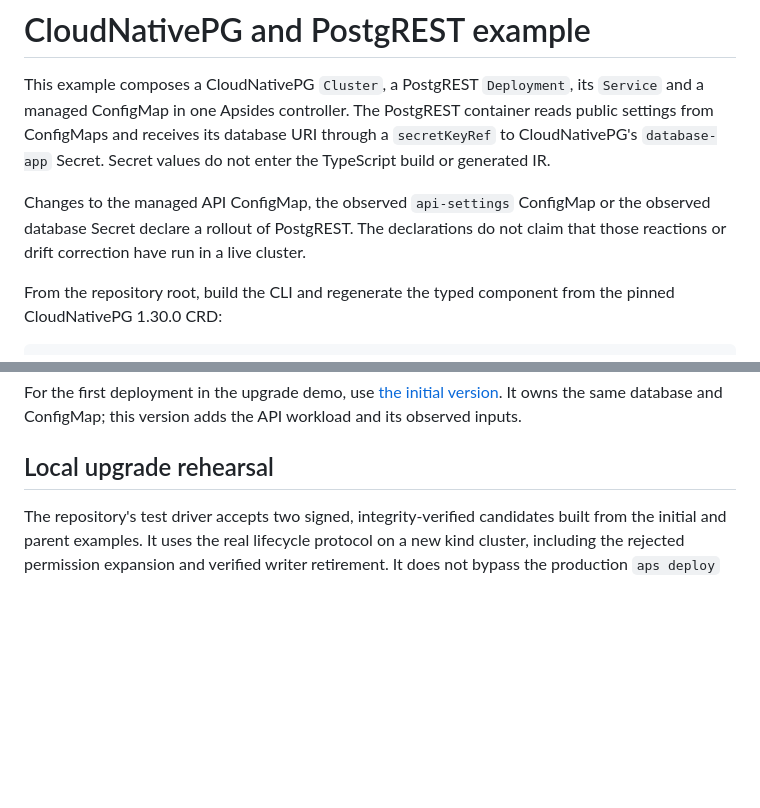
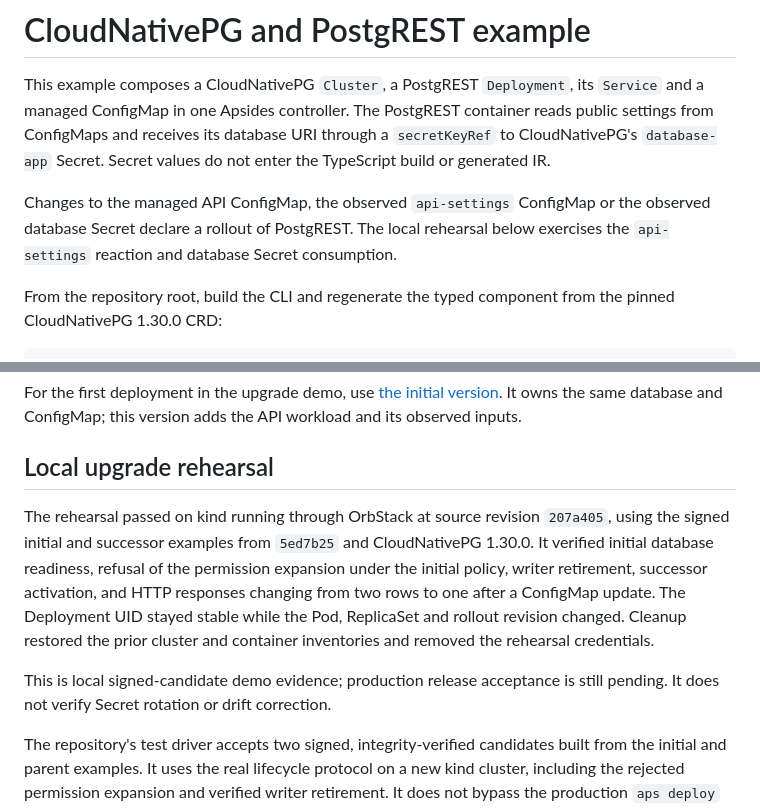
Before and after one commit to rawkode/apsides, a Markdown page: examples/cnpg/README.md, 2 parts joined by grey strips. Rendered like a GitHub page; blank space fills up the shorter version.

Commit message:
Document the verified local CNPG upgrade rehearsal

```diff
--- a/examples/cnpg/README.md
+++ b/examples/cnpg/README.md
@@ -7,9 +7,8 @@ through a `secretKeyRef` to CloudNativePG's `database-app` Secret. Secret values
 do not enter the TypeScript build or generated IR.
 
 Changes to the managed API ConfigMap, the observed `api-settings` ConfigMap or
-the observed database Secret declare a rollout of PostgREST. The declarations
-do not claim that those reactions or drift correction have run in a live
-cluster.
+the observed database Secret declare a rollout of PostgREST. The local rehearsal
+below exercises the `api-settings` reaction and database Secret consumption.
 
 From the repository root, build the CLI and regenerate the typed component from
 the pinned CloudNativePG 1.30.0 CRD:
@@ -60,6 +59,18 @@ its observed inputs.
 
 ## Local upgrade rehearsal
 
+The rehearsal passed on kind running through OrbStack at source revision
+`207a405`, using the signed initial and successor examples from `5ed7b25` and
+CloudNativePG 1.30.0. It verified initial database readiness, refusal of the
+permission expansion under the initial policy, writer retirement, successor
+activation, and HTTP responses changing from two rows to one after a ConfigMap
+update. The Deployment UID stayed stable while the Pod, ReplicaSet and rollout
+revision changed. Cleanup restored the prior cluster and container inventories
+and removed the rehearsal credentials.
+
+This is local signed-candidate demo evidence; production release acceptance is
+still pending. It does not verify Secret rotation or drift correction.
+
 The repository's test driver accepts two signed, integrity-verified candidates
 built from the initial and parent examples. It uses the real lifecycle protocol
 on a new kind cluster, including the rejected permission expansion and verified
```
